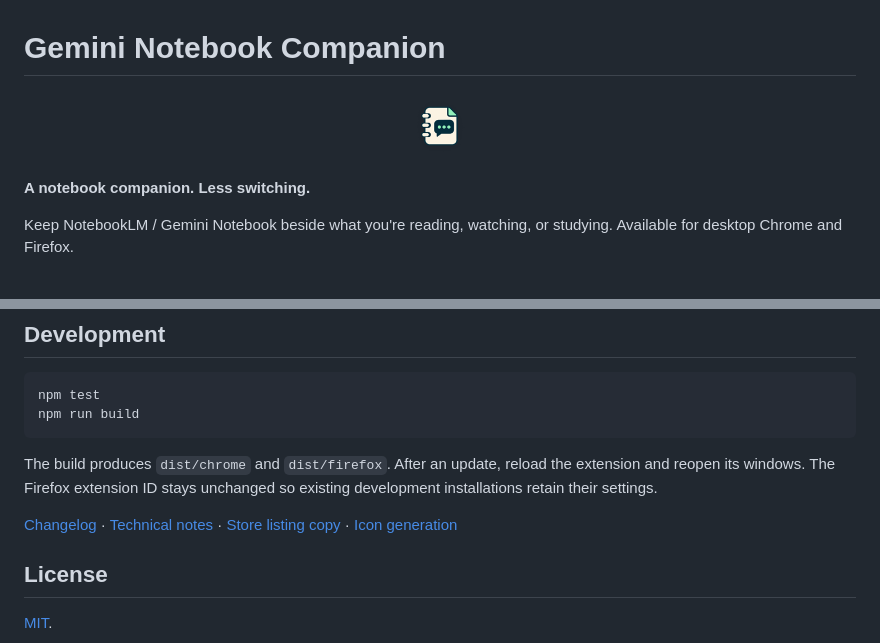
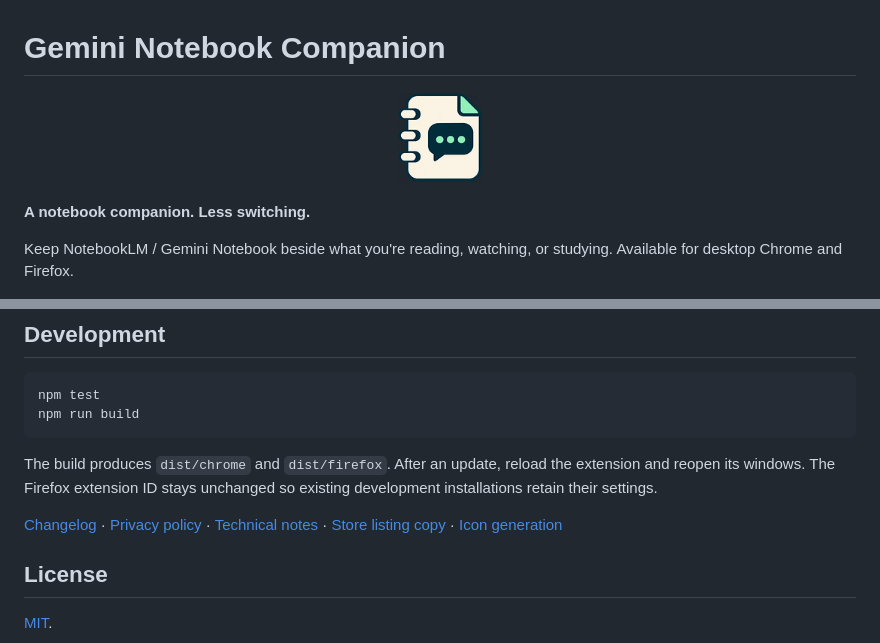
Before and after one commit to anisharyal09/gemini-notebook-companion, a Markdown page: README.md, 2 parts joined by grey strips. Drawn GitHub-style; pictures changed too: icons/icon-128.png.

```diff
--- a/README.md
+++ b/README.md
@@ -1,7 +1,7 @@
 # Gemini Notebook Companion
 
 <p align="center">
-  <img src="icons/icon-128.png" width="72" alt="Notebook Companion icon">
+  <img src="icons/icon-128.png" width="96" alt="Notebook Companion icon">
 </p>
 
 **A notebook companion. Less switching.**
@@ -92,7 +92,7 @@ npm run build
 
 The build produces `dist/chrome` and `dist/firefox`. After an update, reload the extension and reopen its windows. The Firefox extension ID stays unchanged so existing development installations retain their settings.
 
-[Changelog](CHANGELOG.md) · [Technical notes](docs/technical-notes.md) · [Store listing copy](docs/store-listing.md) · [Icon generation](docs/icon-prompt.md)
+[Changelog](CHANGELOG.md) · [Privacy policy](PRIVACY.md) · [Technical notes](docs/technical-notes.md) · [Store listing copy](docs/store-listing.md) · [Icon generation](docs/icon-prompt.md)
 
 ## License
 
```
Also changed, not shown: CHANGELOG.md (+9 -0 lines), PRIVACY.md (added, +55 -0 lines), docs/store-listing.md (+8 -0 lines), icons/icon-16.png, icons/icon-32.png, icons/icon-48.png, 5 other files.
